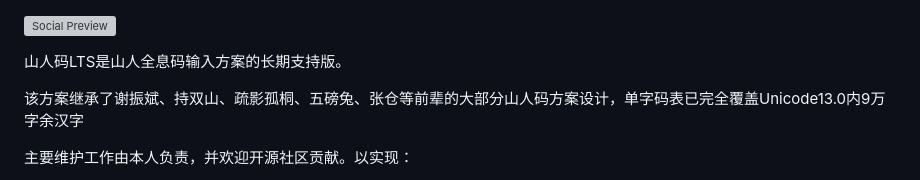
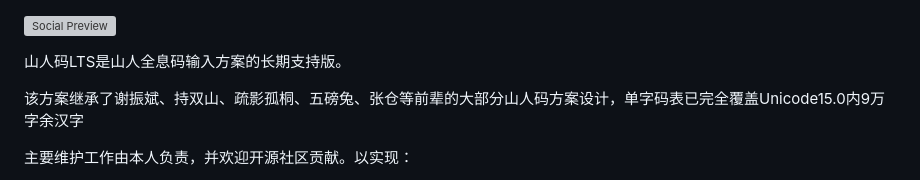
Before and after one commit to siuze/ShanRenMaLTS, a Markdown page: README.md, the part around the change. Drawn GitHub-style; grey boxes are pictures that could not be loaded.

```diff
--- a/README.md
+++ b/README.md
@@ -2,7 +2,7 @@
 
 山人码LTS是山人全息码输入方案的长期支持版。
 
-该方案继承了谢振斌、持双山、疏影孤桐、五磅兔、张仓等前辈的大部分山人码方案设计，单字码表已完全覆盖Unicode13.0内9万字余汉字
+该方案继承了谢振斌、持双山、疏影孤桐、五磅兔、张仓等前辈的大部分山人码方案设计，单字码表已完全覆盖Unicode15.0内9万字余汉字
 
 主要维护工作由本人负责，并欢迎开源社区贡献。以实现：
 
```
